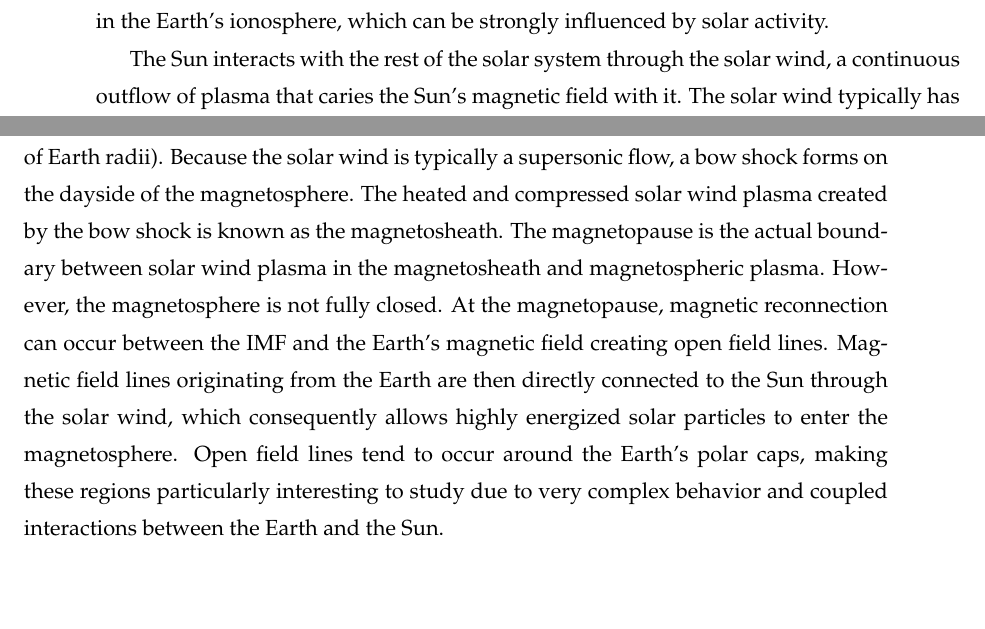
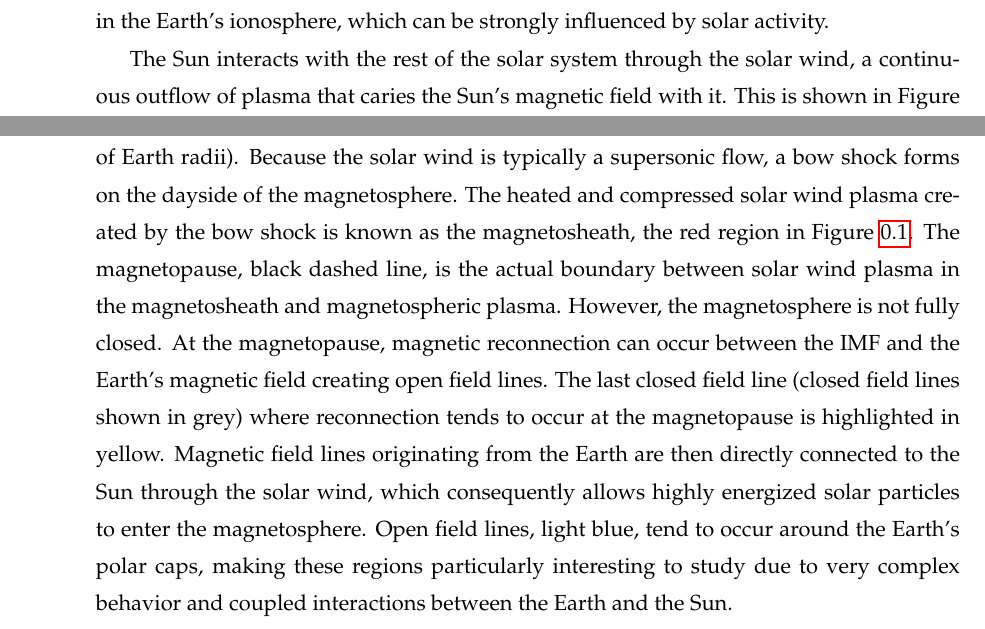
Before and after one commit to ljlamarche/UAFThesis, a LaTeX thesis (LLamarcheThesis.tex, which reads introduction.tex): two parts of pages 1 and 2 of 30 before the commit and two parts of pages 1 and 3 of 31 after it, joined at a grey line, cut so that both start at the same text, the shorter picture padded with empty space. Compiled offline with pdfLaTeX.

Commit message:
STE figure incorporated into text

```diff
--- a/introduction.tex
+++ b/introduction.tex
@@ -8,6 +8,5 @@ Plasmas can be either fully ionized, where most particles in the plasma are ioni
 \section{The Solar-Terrestrial Environment}
 The solar terrestrial environment begins with the Sun in the center of the solar system.  The Sun is composed of highly energized plasma that is gravitationally bound together.  The surface of the Sun has sunspots, which are dark, relatively cool regions with intense magnetic fields, as well as coronal holes, which are low density areas characterized with a continuous outflow of plasma.  The intense magnetic fields associated with sunspots can break down releasing a large amount of energy and plasma, known as a solar flare.  Planet-sized masses of plasma known as coronal mass ejections (CMEs) can be ejected from the surface, which can be large enough to maintain an internal magnetic field as they travel through the solar system.  The frequency of sunspots and large outbursts of plasma changes with the 11-year long solar cycle.  A large number of sunspots, high occurrence of fast, dense plasma outbursts, and a highly variably magnetic field indicate solar maximum.  Conversely, solar minimum is characterized by a low sunspot number and slow and relatively steady outflow.  This thesis examines factors that control irregularity production in the Earth's ionosphere, which can be strongly influenced by solar activity.
 
-The Sun interacts with the rest of the solar system through the solar wind, a continuous outflow of plasma that caries the Sun's magnetic field with it.  The solar wind typically has a density around 10 cm\(^{-3}\) and is traveling away from the Sun at approximately 400 km/s at Earth's orbit.  However, like the Sun, the solar wind is highly dynamic and these parameters can change drastically over a period of minutes.  CMEs, for instance, create a substantial increase in density and are often preceded by a shock, a region of hot, compressed plasma caused by the CME moving at supersonic speeds.  In addition to the outflow of plasma, the solar wind also consists of the Sun's magnetic field extended into the outer limits of the solar system, called the interplanetary magnetic field (IMF).  Because the Sun has a short rotation period (about 33 days), the IMF gets twisted into a spiral, commonly called the Parker Spiral \citep{Parker1958}.  When the IMF reaches the Earth, the magnetic field is typically oriented at a \(45^\circ\) inclination relative to the ecliptic, but this is highly variable depending on solar wind conditions.
+The Sun interacts with the rest of the solar system through the solar wind, a continuous outflow of plasma that caries the Sun's magnetic field with it.  This is shown in Figure \ref{fig:ste}.  The solar wind, green, typically has a density around 10 cm\(^{-3}\) and is traveling away from the Sun at approximately 400 km/s at Earth's orbit.  However, like the Sun, the solar wind is highly dynamic and these parameters can change drastically over a period of minutes.  CMEs, for instance, create a substantial increase in density and are often preceded by a shock, a region of hot, compressed plasma caused by the CME moving at supersonic speeds.  In addition to the outflow of plasma, the solar wind also consists of the Sun's magnetic field extended into the outer limits of the solar system, called the interplanetary magnetic field (IMF), dark blue in Figure \ref{fig:ste}.  Because the Sun has a short rotation period (about 33 days), the IMF gets twisted into a spiral, commonly called the Parker Spiral \citep{Parker1958}.  When the IMF reaches the Earth, the magnetic field is typically oriented at a \(45^\circ\) inclination relative to the ecliptic, but this is highly variable depending on solar wind conditions.
 
-The IMF interacts with the Earth's own magnetic field, and this interaction creates the magnetosphere.  Without the IMF, the magnetosphere would be approximately a dipole field, but dynamic pressure from the solar wind causes the Sun facing side to be compressed to 6--10 Earth radii and the rear side to be stretched into an extended tail (hundreds of Earth radii).  Because the solar wind is typically a supersonic flow, a bow shock forms on the dayside of the magnetosphere.  The heated and compressed solar wind plasma created by the bow shock is known as the magnetosheath.  The magnetopause is the actual boundary between solar wind plasma in the magnetosheath and magnetospheric plasma.  However, the magnetosphere is not fully closed.  At the magnetopause, magnetic reconnection can occur between the IMF and the Earth's magnetic field creating open field lines.  Magnetic field lines originating from the Earth are then directly connected to the Sun through the solar wind, which consequently allows highly energized solar particles to enter the magnetosphere.  Open field lines tend to occur around the Earth's polar caps, making these regions particularly interesting to study due to very complex behavior and coupled interactions between the Earth and the Sun.
@@ -14,3 +16,7 @@ The IMF interacts with the Earth's own magnetic field, and this interaction crea
+	\label{fig:ste}
+\end{figure}
+
+The IMF interacts with the Earth's own magnetic field, and this interaction creates the magnetosphere.  Without the IMF, the magnetosphere would be approximately a dipole field, but dynamic pressure from the solar wind causes the Sun facing side to be compressed to 6--10 Earth radii and the rear side to be stretched into an extended tail (hundreds of Earth radii).  Because the solar wind is typically a supersonic flow, a bow shock forms on the dayside of the magnetosphere.  The heated and compressed solar wind plasma created by the bow shock is known as the magnetosheath, the red region in Figure \ref{fig:ste}.  The magnetopause, black dashed line, is the actual boundary between solar wind plasma in the magnetosheath and magnetospheric plasma.  However, the magnetosphere is not fully closed.  At the magnetopause, magnetic reconnection can occur between the IMF and the Earth's magnetic field creating open field lines.  The last closed field line (closed field lines shown in grey) where reconnection tends to occur at the magnetopause is highlighted in yellow.  Magnetic field lines originating from the Earth are then directly connected to the Sun through the solar wind, which consequently allows highly energized solar particles to enter the magnetosphere.  Open field lines, light blue, tend to occur around the Earth's polar caps, making these regions particularly interesting to study due to very complex behavior and coupled interactions between the Earth and the Sun.
 
 Closer to the Earth's surface, the magnetosphere also interacts with the Earth's ionosphere, a layer of partially ionized plasma in the upper atmosphere.  The interaction between charged particles in the ionosphere with magnetic field lines couples the ionosphere, magnetosphere, and solar wind to create non-trivial dynamics.  Additionally,  neutral winds in the thermosphere can influence the ionosphere through viscous interactions.  Overall, the charged particle interactions in the ionosphere create a highly complex system, which is further complicated by coupling with both the thermosphere from below and the magnetosphere and solar wind from above.
 
```
Also changed, not shown: introduction.tex (34 more changed lines).
